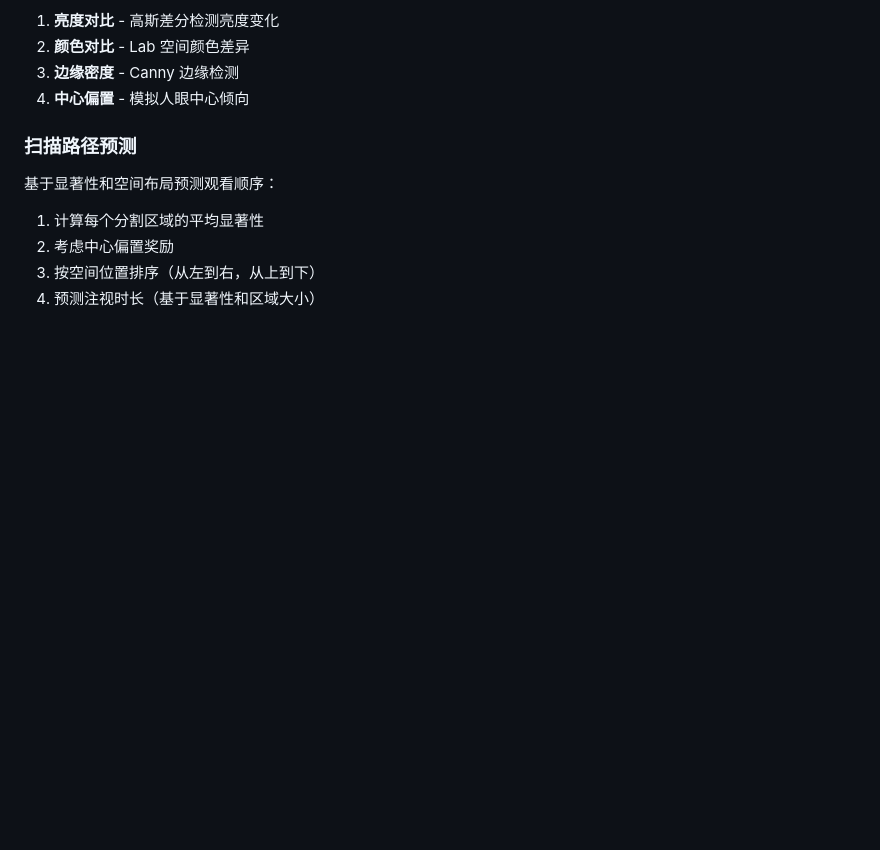
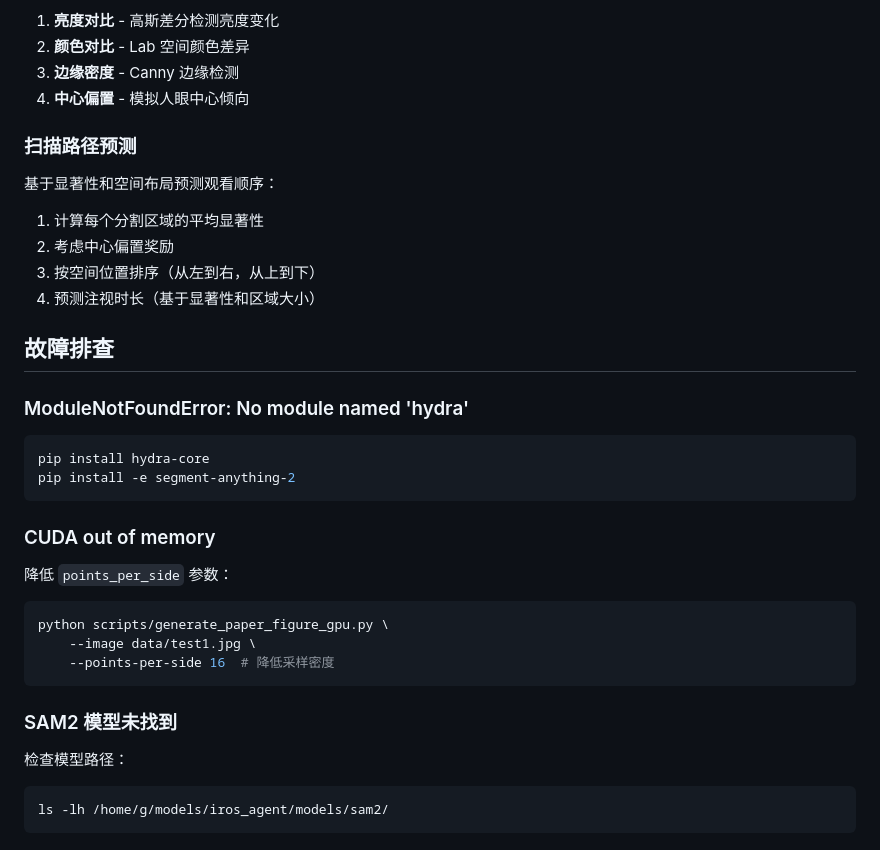
Before and after one commit to supa-2/IROS_Gaze_2026, a Markdown page: GPU_SERVER_README.md, the part around one of its changes. Rendered like a GitHub page; blank space fills up the shorter version.

````diff
--- a/GPU_SERVER_README.md
+++ b/GPU_SERVER_README.md
@@ -119,3 +152,28 @@ data/outputs/
 2. 考虑中心偏置奖励
 3. 按空间位置排序（从左到右，从上到下）
 4. 预测注视时长（基于显著性和区域大小）
+
+## 故障排查
+
+### ModuleNotFoundError: No module named 'hydra'
+
+```bash
+pip install hydra-core
+pip install -e segment-anything-2
+```
+
+### CUDA out of memory
+
+降低 `points_per_side` 参数：
+```bash
+python scripts/generate_paper_figure_gpu.py \
+    --image data/test1.jpg \
+    --points-per-side 16  # 降低采样密度
+```
+
+### SAM2 模型未找到
+
+检查模型路径：
+```bash
+ls -lh /home/g/models/iros_agent/models/sam2/
+```
````
Also changed, not shown: other parts of GPU_SERVER_README.md (+42 -9 lines).
